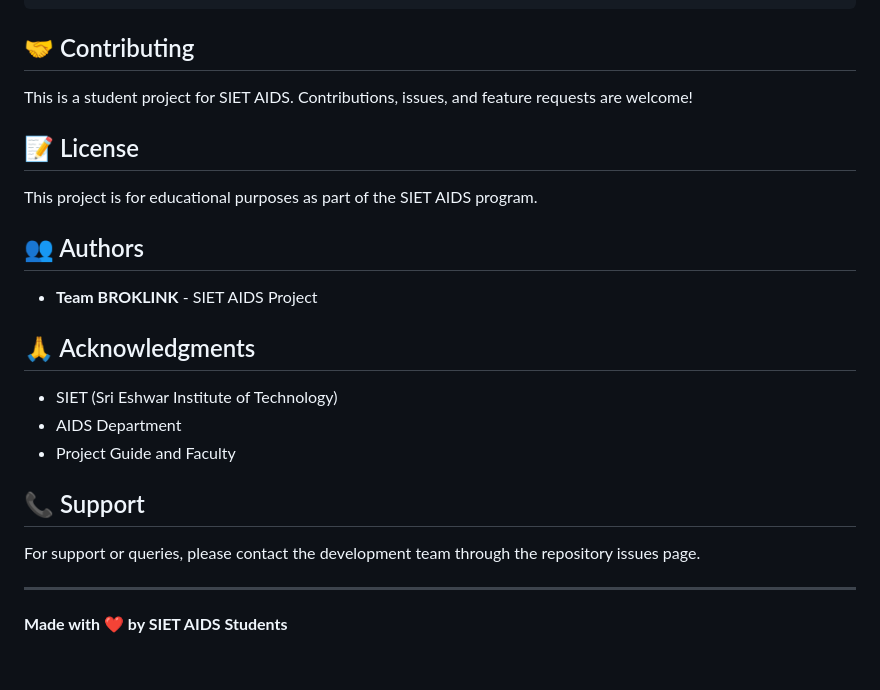
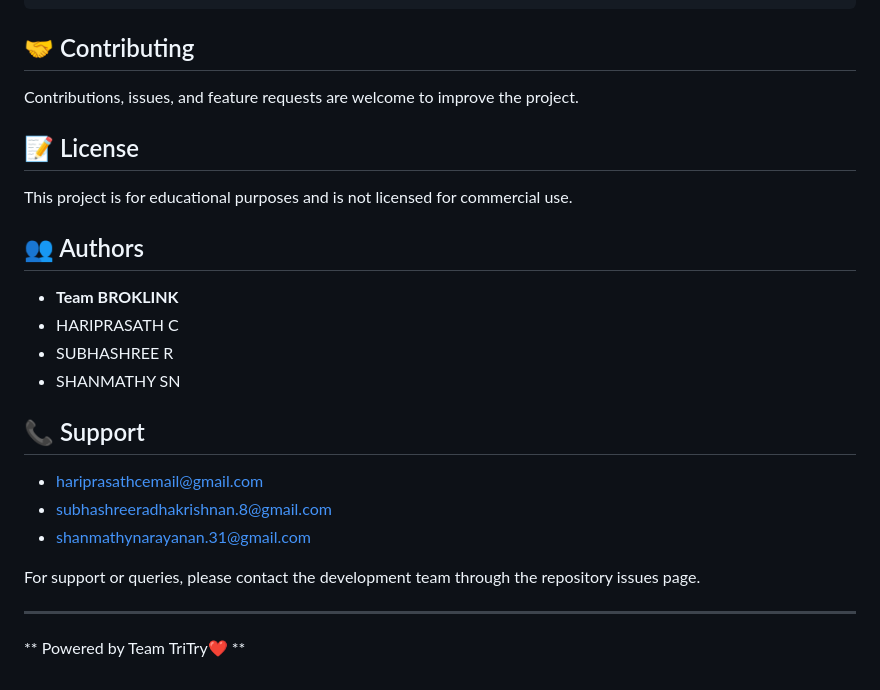
Before and after one commit to subhashree8125/rental-platform, a Markdown page: README.md, the part around the change. GitHub-like rendering.

````diff
--- a/README.md
+++ b/README.md
@@ -249,27 +249,25 @@ docker run -p 5002:5002 broklink
 ```
 
 ## 🤝 Contributing
-
-This is a student project for SIET AIDS. Contributions, issues, and feature requests are welcome!
+Contributions, issues, and feature requests are welcome to improve the project.
 
 ## 📝 License
-
-This project is for educational purposes as part of the SIET AIDS program.
+This project is for educational purposes and is not licensed for commercial use.
 
 ## 👥 Authors
 
-- **Team BROKLINK** - SIET AIDS Project
-
-## 🙏 Acknowledgments
-
-- SIET (Sri Eshwar Institute of Technology)
-- AIDS Department
-- Project Guide and Faculty
+- **Team BROKLINK**
+- HARIPRASATH C
+- SUBHASHREE R
+- SHANMATHY SN
 
 ## 📞 Support
+- hariprasathcemail@gmail.com
+- subhashreeradhakrishnan.8@gmail.com
+- shanmathynarayanan.31@gmail.com
 
 For support or queries, please contact the development team through the repository issues page.
 
 ---
 
-**Made with ❤️ by SIET AIDS Students**
+** Powered by Team TriTry❤️ **
````
